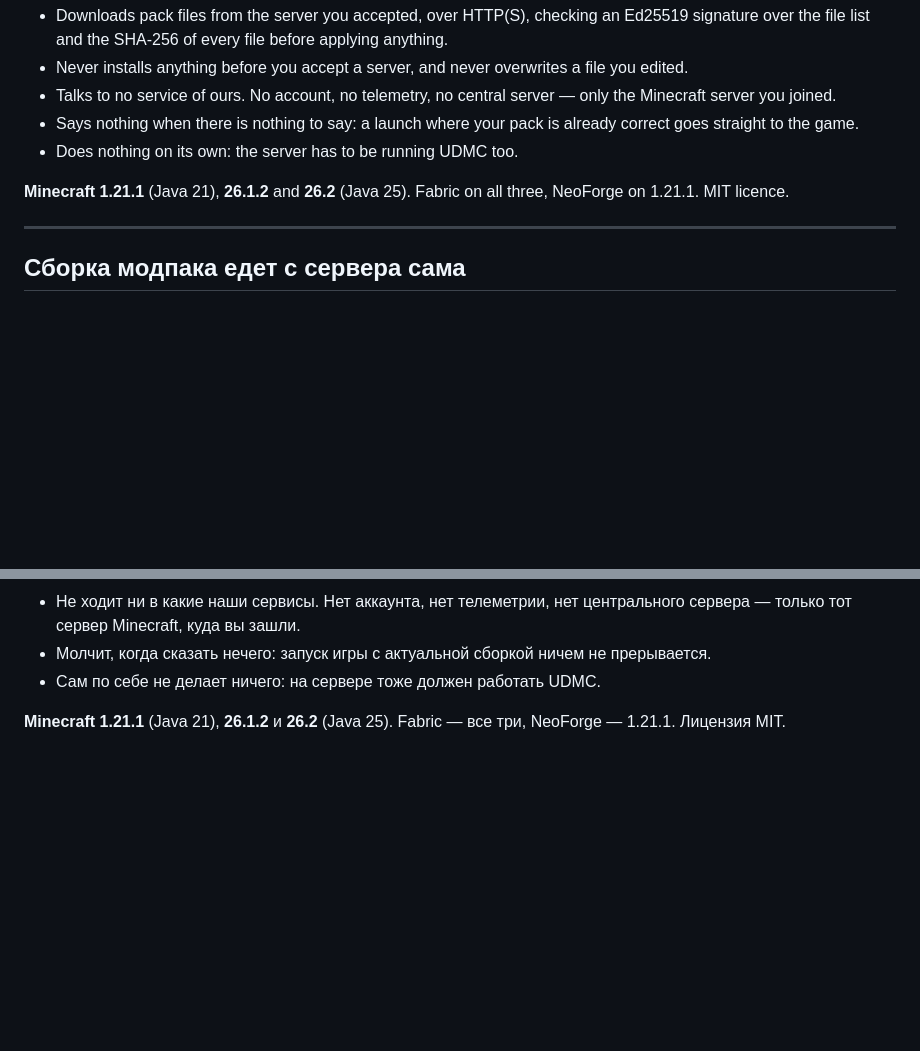
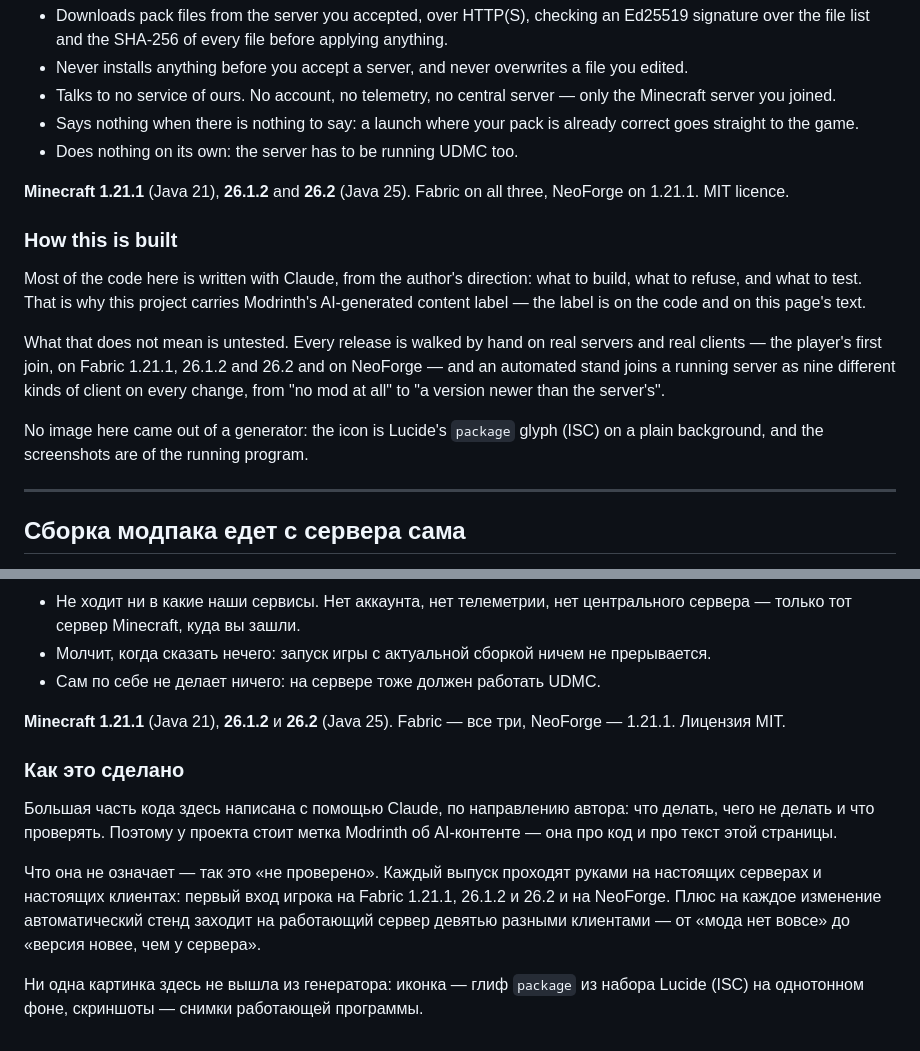
Before and after one commit to metraveer/udmc, a Markdown page: docs/modrinth.md, 2 parts joined by grey strips. Drawn GitHub-style; blank space fills up the shorter version.

Commit message:
На странице Modrinth написано, как проект сделан
Правила Modrinth требуют метку об AI-контенте, если значительная часть кода
или текст страницы — работа генеративной модели. Здесь верно и то и другое,
и прятать это неправильно: модератор всё равно увидит историю коммитов, а
проект, снятый задним числом, хуже отказа при подаче.

Раздел говорит три вещи: код написан преимущественно с Claude по направлению
автора; «сделано моделью» не значит «не проверено» — каждый выпуск проходят
руками на настоящих клиентах всех четырёх конфигураций, плюс девять
сценариев автоматом на каждое изменение; и ни одна картинка не вышла из
генератора — иконка это глиф Lucide под ISC, скриншоты сняты с работающей
программы.

Co-Authored-By: Claude Opus 5 <noreply@anthropic.com>

```diff
--- a/docs/modrinth.md
+++ b/docs/modrinth.md
@@ -87,6 +87,20 @@ The app, the guide and the source: **https://github.com/metraveer/udmc**
 **Minecraft 1.21.1** (Java 21), **26.1.2** and **26.2** (Java 25). Fabric on all three, NeoForge
 on 1.21.1. MIT licence.
 
+### How this is built
+
+Most of the code here is written with Claude, from the author's direction: what to build, what to
+refuse, and what to test. That is why this project carries Modrinth's AI-generated content label —
+the label is on the code and on this page's text.
+
+What that does not mean is untested. Every release is walked by hand on real servers and real
+clients — the player's first join, on Fabric 1.21.1, 26.1.2 and 26.2 and on NeoForge — and an
+automated stand joins a running server as nine different kinds of client on every change, from
+"no mod at all" to "a version newer than the server's".
+
+No image here came out of a generator: the icon is Lucide's `package` glyph (ISC) on a plain
+background, and the screenshots are of the running program.
+
 ---
 
 ## Сборка модпака едет с сервера сама
@@ -145,3 +159,17 @@ on 1.21.1. MIT licence.
 
 **Minecraft 1.21.1** (Java 21), **26.1.2** и **26.2** (Java 25). Fabric — все три, NeoForge —
 1.21.1. Лицензия MIT.
+
+### Как это сделано
+
+Большая часть кода здесь написана с помощью Claude, по направлению автора: что делать, чего не
+делать и что проверять. Поэтому у проекта стоит метка Modrinth об AI-контенте — она про код и
+про текст этой страницы.
+
+Что она не означает — так это «не проверено». Каждый выпуск проходят руками на настоящих
+серверах и настоящих клиентах: первый вход игрока на Fabric 1.21.1, 26.1.2 и 26.2 и на NeoForge.
+Плюс на каждое изменение автоматический стенд заходит на работающий сервер девятью разными
+клиентами — от «мода нет вовсе» до «версия новее, чем у сервера».
+
+Ни одна картинка здесь не вышла из генератора: иконка — глиф `package` из набора Lucide (ISC) на
+однотонном фоне, скриншоты — снимки работающей программы.
```
